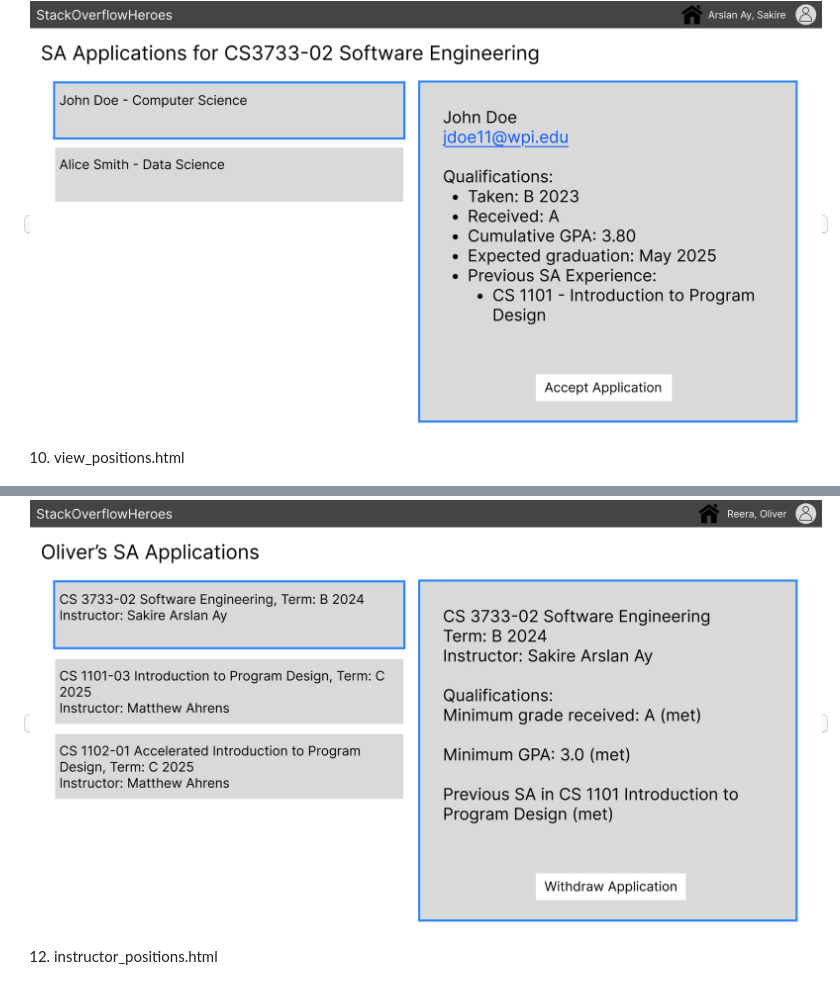
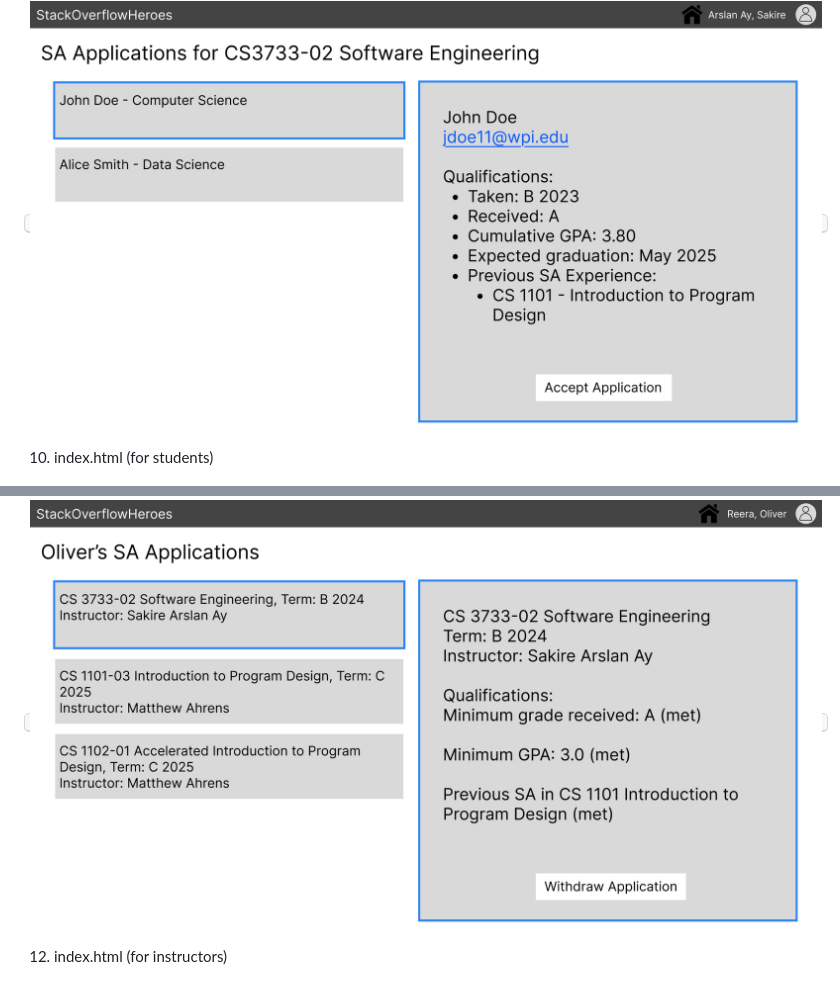
Before and after one commit to yyeternal/SA-Web-App, a Markdown page: documents/DesignDocument_draft.md, 2 parts joined by grey strips. Rendered like a GitHub page.

```diff
--- a/documents/DesignDocument_draft.md
+++ b/documents/DesignDocument_draft.md
@@ -149,7 +149,7 @@ Our software will be composed of three major subsystems: main, auth, and errors.
     <img src="images/Frame 8.jpg"  border="2">
 </kbd>
 
-10. view_positions.html
+10. index.html (for students)
 
 <kbd>
     <img src="images/Frame 6.jpg"  border="2">
@@ -161,7 +161,7 @@ Our software will be composed of three major subsystems: main, auth, and errors.
     <img src="images/Frame 11.jpg"  border="2">
 </kbd>
 
-12. instructor_positions.html
+12. index.html (for instructors)
 <kbd>
     <img src="images/Frame 12.jpg"  border="2">
 </kbd>
```
